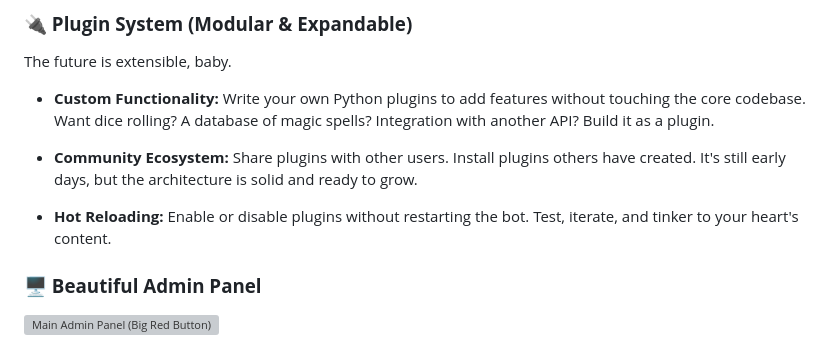
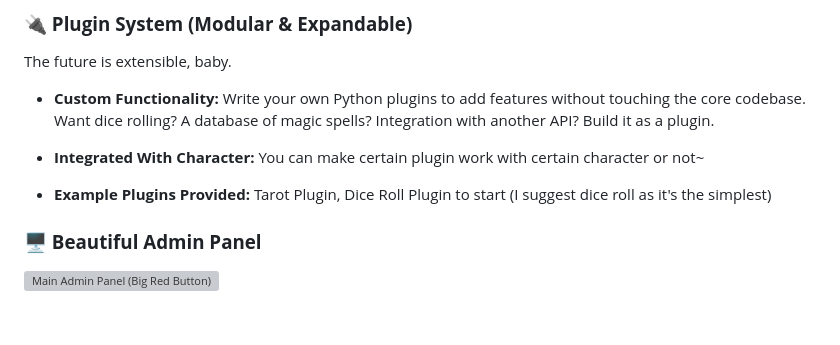
Before and after one commit to Iteranya/viel-ai, a Markdown page: README.md, the part around the change. GitHub-like rendering; blank space fills up the shorter version; grey boxes are pictures that could not be loaded.

Commit message:
Revise plugin section in README
Updated README to clarify plugin integration and added example plugins.

```diff
--- a/README.md
+++ b/README.md
@@ -86,9 +86,9 @@ The future is extensible, baby.
 
 - **Custom Functionality:** Write your own Python plugins to add features without touching the core codebase. Want dice rolling? A database of magic spells? Integration with another API? Build it as a plugin.
 
-- **Community Ecosystem:** Share plugins with other users. Install plugins others have created. It's still early days, but the architecture is solid and ready to grow.
+- **Integrated With Character:** You can make certain plugin work with certain character or not~
 
-- **Hot Reloading:** Enable or disable plugins without restarting the bot. Test, iterate, and tinker to your heart's content.
+- **Example Plugins Provided:** Tarot Plugin, Dice Roll Plugin to start (I suggest dice roll as it's the simplest)
 
 ### **🖥️ Beautiful Admin Panel**
 
```
